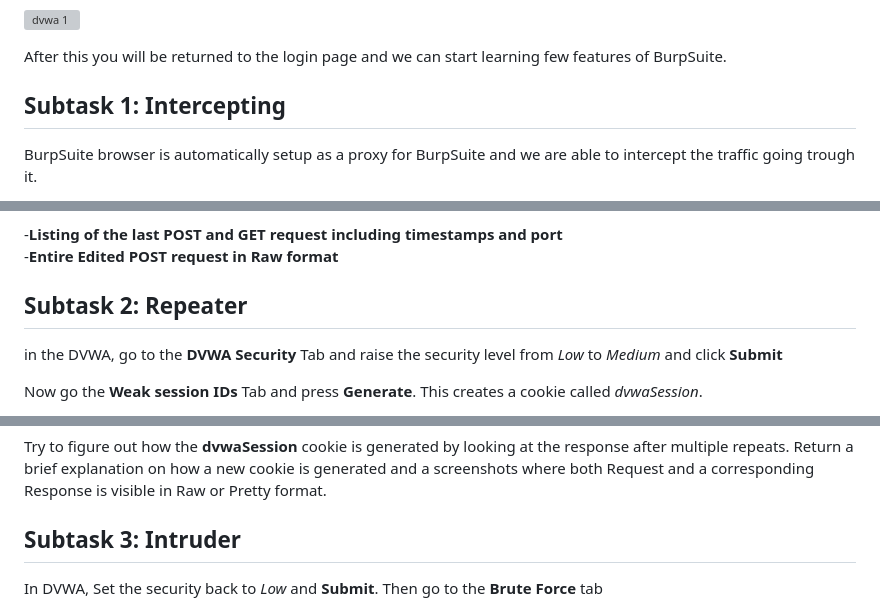
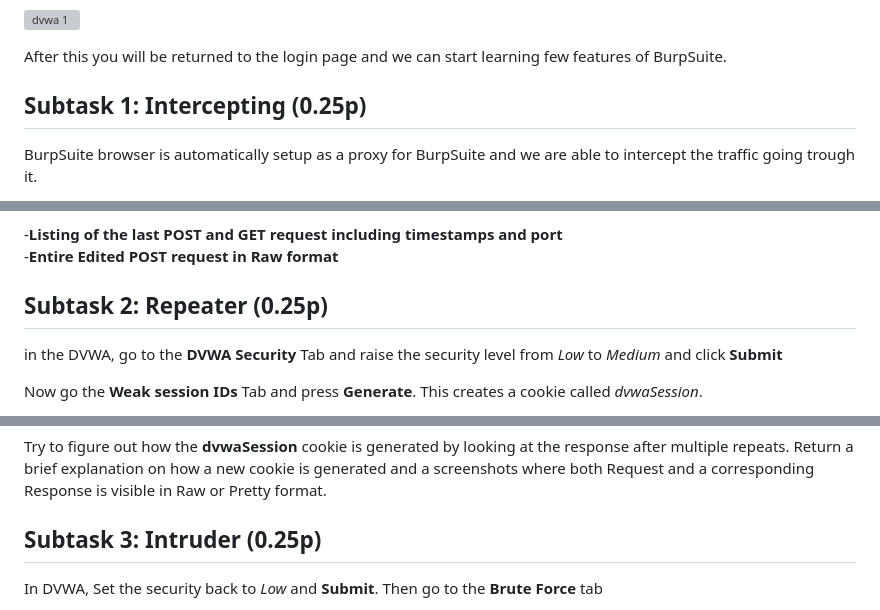
Before and after one commit to ouspg/SecurityEngineering, a Markdown page: Week4_Topic/README.md, 3 parts joined by grey strips. GitHub-like rendering; grey boxes are pictures that could not be loaded.

Commit message:
point distribution
point distribution to subtasks

```diff
--- a/Week4_Topic/README.md
+++ b/Week4_Topic/README.md
@@ -144,7 +144,7 @@ Scroll to the bottom of the page and initialize the database
 
 After this you will be returned to the login page and we can start learning few features of BurpSuite.
 
-## **Subtask 1**: Intercepting
+## **Subtask 1**: Intercepting (0.25p)
 
 BurpSuite browser is automatically setup as a proxy for BurpSuite and we are able to intercept the traffic going trough it.
 
@@ -173,7 +173,7 @@ To your github return repository, add a screenshot/screenshots of your edited po
 -**Listing of the last POST and GET request including timestamps and port**
 -**Entire Edited POST request in Raw format**
 
-## **Subtask 2**: Repeater
+## **Subtask 2**: Repeater (0.25p)
 
 in the DVWA, go to the **DVWA Security** Tab and raise the security level from *Low* to *Medium* and click **Submit**
 
@@ -187,7 +187,7 @@ With the Repeater we can send previously sent request as many times as we want a
 
 Try to figure out how the **dvwaSession** cookie is generated by looking at the response after multiple repeats. Return a brief explanation on how a new cookie is generated and a screenshots where both Request and a corresponding Response is visible in Raw or Pretty format.
 
-## **Subtask 3**: Intruder
+## **Subtask 3**: Intruder (0.25p)
 
 In DVWA, Set the security back to *Low* and **Submit**. Then go to the **Brute Force** tab
 
```
Also changed, not shown: other parts of Week4_Topic/README.md (+2 -2 lines).
